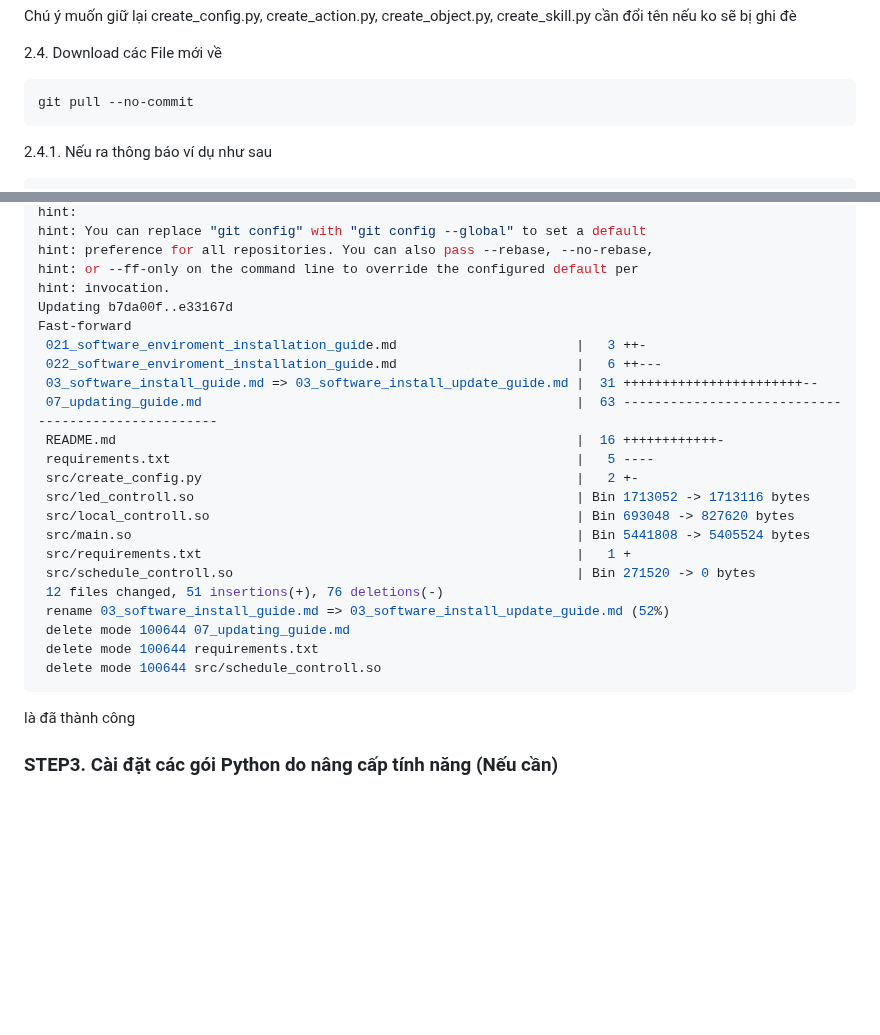
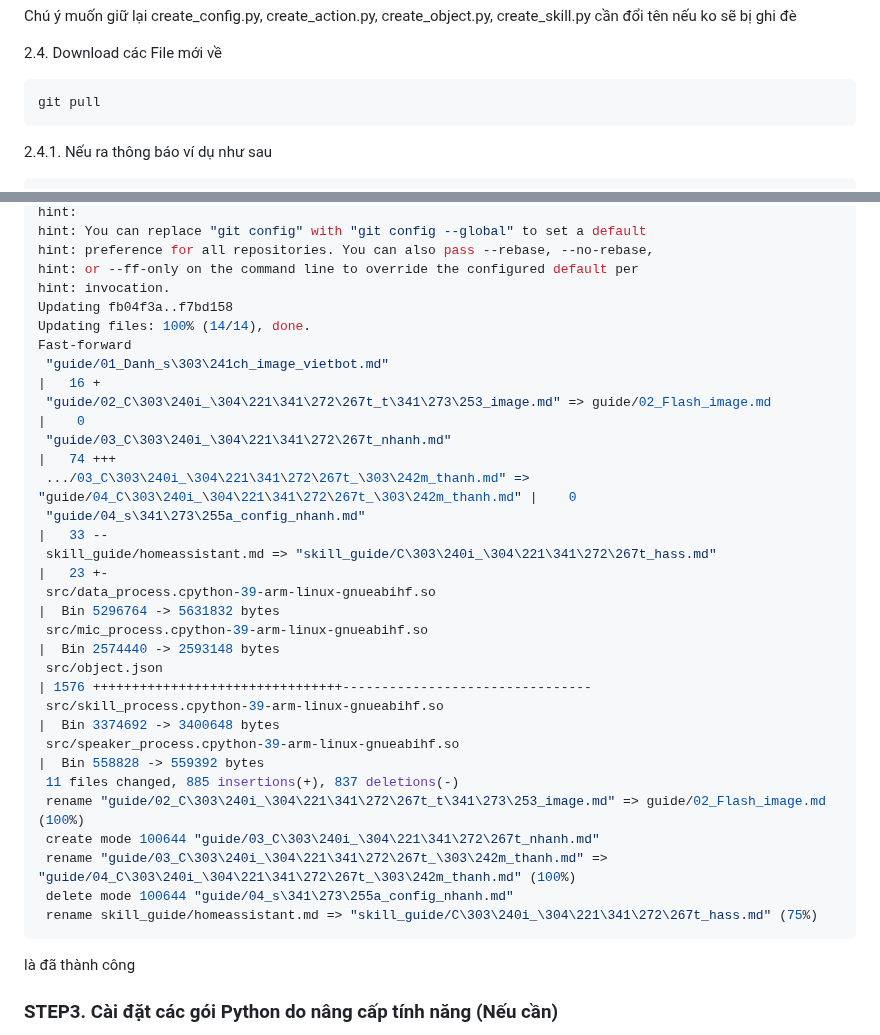
Before and after one commit to phanmemkhoinghiep/vietbot_offline, a Markdown page: advance_guide/02_Cập_nhật_code_vietbot.md, 2 parts joined by grey strips. Rendered like a GitHub page; blank space fills up the shorter version.

````diff
--- a/advance_guide/02_Cập_nhật_code_vietbot.md
+++ b/advance_guide/02_Cập_nhật_code_vietbot.md
@@ -56,7 +56,7 @@ Chú ý muốn giữ lại create_config.py, create_action.py, create_object.py,
 2.4. Download các File mới về
 
 ```sh
-git pull --no-commit
+git pull
 ```
 
 2.4.1. Nếu ra thông báo ví dụ như sau
@@ -94,25 +94,26 @@ hint: You can replace "git config" with "git config --global" to set a default
 hint: preference for all repositories. You can also pass --rebase, --no-rebase,
 hint: or --ff-only on the command line to override the configured default per
 hint: invocation.
-Updating b7da00f..e33167d
+Updating fb04f3a..f7bd158
+Updating files: 100% (14/14), done.
 Fast-forward
- 021_software_enviroment_installation_guide.md                       |   3 ++-
- 022_software_enviroment_installation_guide.md                       |   6 ++---
- 03_software_install_guide.md => 03_software_install_update_guide.md |  31 +++++++++++++++++++++++--
- 07_updating_guide.md                                                |  63 ---------------------------------------------------
- README.md                                                           |  16 ++++++++++++-
- requirements.txt                                                    |   5 ----
- src/create_config.py                                                |   2 +-
- src/led_controll.so                                                 | Bin 1713052 -> 1713116 bytes
- src/local_controll.so                                               | Bin 693048 -> 827620 bytes
- src/main.so                                                         | Bin 5441808 -> 5405524 bytes
- src/requirements.txt                                                |   1 +
- src/schedule_controll.so                                            | Bin 271520 -> 0 bytes
- 12 files changed, 51 insertions(+), 76 deletions(-)
- rename 03_software_install_guide.md => 03_software_install_update_guide.md (52%)
- delete mode 100644 07_updating_guide.md
- delete mode 100644 requirements.txt
- delete mode 100644 src/schedule_controll.so
+ "guide/01_Danh_s\303\241ch_image_vietbot.md"                                                                                  |   16 +
+ "guide/02_C\303\240i_\304\221\341\272\267t_t\341\273\253_image.md" => guide/02_Flash_image.md                                 |    0
+ "guide/03_C\303\240i_\304\221\341\272\267t_nhanh.md"                                                                          |   74 +++
+ .../03_C\303\240i_\304\221\341\272\267t_\303\242m_thanh.md" => "guide/04_C\303\240i_\304\221\341\272\267t_\303\242m_thanh.md" |    0
+ "guide/04_s\341\273\255a_config_nhanh.md"                                                                                     |   33 --
+ skill_guide/homeassistant.md => "skill_guide/C\303\240i_\304\221\341\272\267t_hass.md"                                        |   23 +-
+ src/data_process.cpython-39-arm-linux-gnueabihf.so                                                                            |  Bin 5296764 -> 5631832 bytes
+ src/mic_process.cpython-39-arm-linux-gnueabihf.so                                                                             |  Bin 2574440 -> 2593148 bytes
+ src/object.json                                                                                                               | 1576 ++++++++++++++++++++++++++++++++--------------------------------
+ src/skill_process.cpython-39-arm-linux-gnueabihf.so                                                                           |  Bin 3374692 -> 3400648 bytes
+ src/speaker_process.cpython-39-arm-linux-gnueabihf.so                                                                         |  Bin 558828 -> 559392 bytes
+ 11 files changed, 885 insertions(+), 837 deletions(-)
+ rename "guide/02_C\303\240i_\304\221\341\272\267t_t\341\273\253_image.md" => guide/02_Flash_image.md (100%)
+ create mode 100644 "guide/03_C\303\240i_\304\221\341\272\267t_nhanh.md"
+ rename "guide/03_C\303\240i_\304\221\341\272\267t_\303\242m_thanh.md" => "guide/04_C\303\240i_\304\221\341\272\267t_\303\242m_thanh.md" (100%)
+ delete mode 100644 "guide/04_s\341\273\255a_config_nhanh.md"
+ rename skill_guide/homeassistant.md => "skill_guide/C\303\240i_\304\221\341\272\267t_hass.md" (75%)
 ```
 là đã thành công
 
````
